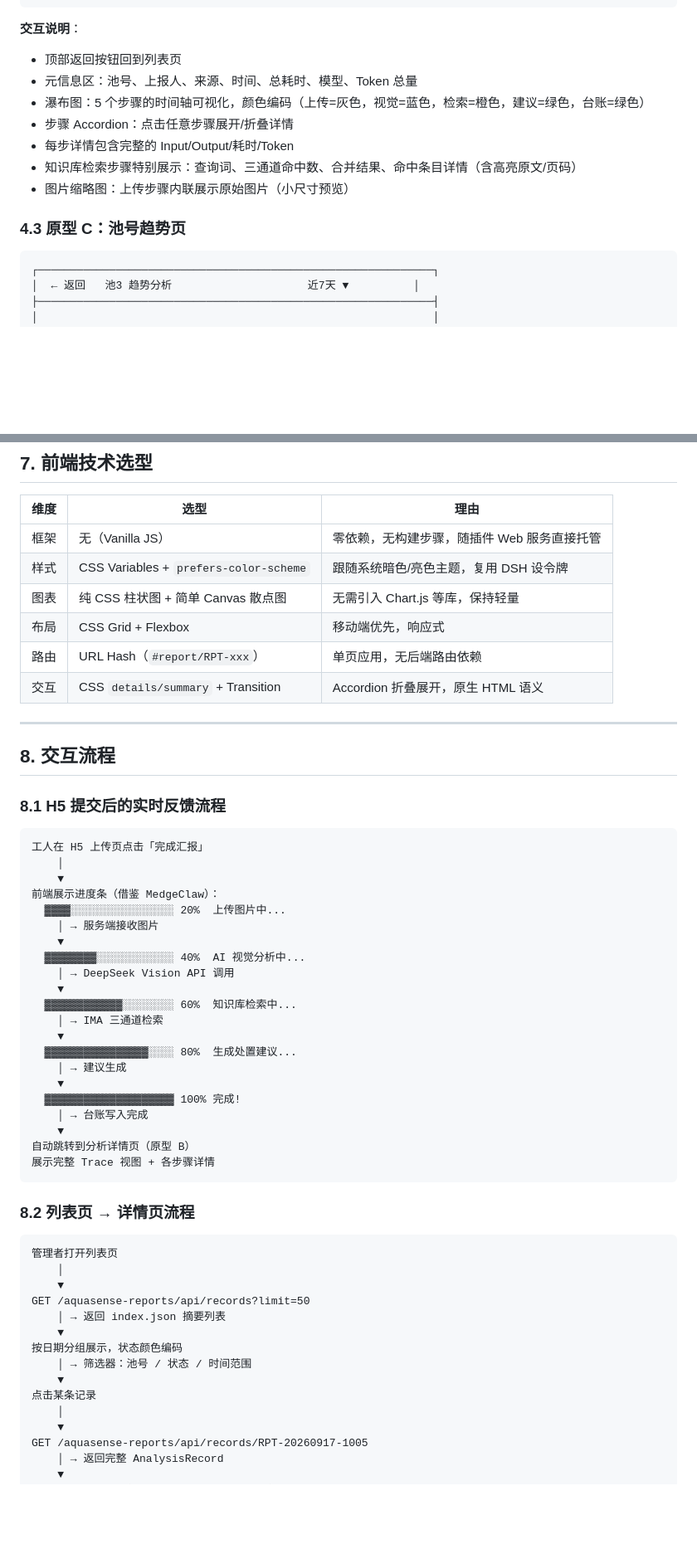
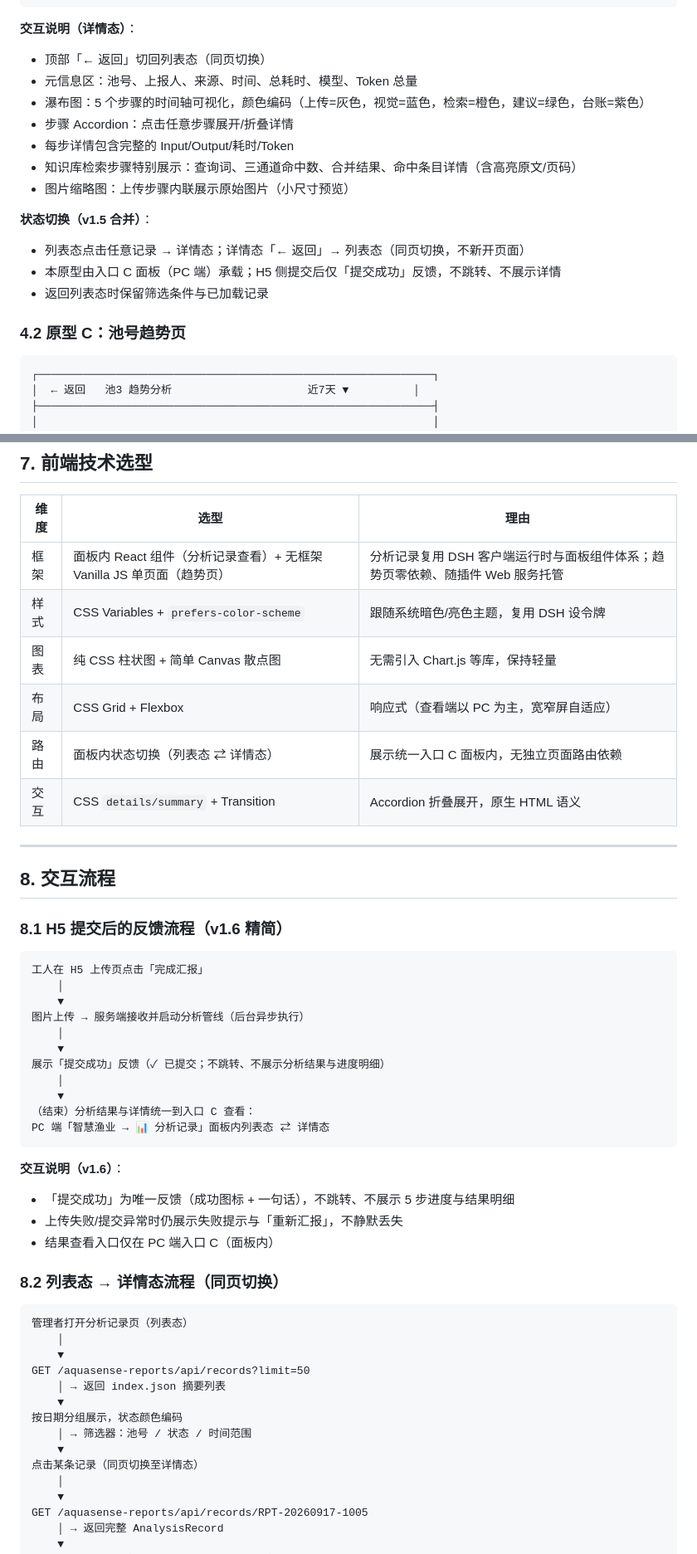
Before and after one commit to G00F000/dsh-aquasense, a Markdown page: docs/r8-traceability-requirements.md, 2 parts joined by grey strips. Shown at 83% size. Rendered like a GitHub page; blank space fills up the shorter version.

````diff
--- a/docs/r8-traceability-requirements.md
+++ b/docs/r8-traceability-requirements.md
@@ -267,16 +273,21 @@ AquaSense 的 AI 分析管线（图片 → 视觉分析 → 知识库检索 →
 └─────────────────────────────────────────────────────────────┘
 ```
 
-**交互说明**：
-- 顶部返回按钮回到列表页
+**交互说明（详情态）**：
+- 顶部「← 返回」切回列表态（同页切换）
 - 元信息区：池号、上报人、来源、时间、总耗时、模型、Token 总量
-- 瀑布图：5 个步骤的时间轴可视化，颜色编码（上传=灰色，视觉=蓝色，检索=橙色，建议=绿色，台账=绿色）
+- 瀑布图：5 个步骤的时间轴可视化，颜色编码（上传=灰色，视觉=蓝色，检索=橙色，建议=绿色，台账=紫色）
 - 步骤 Accordion：点击任意步骤展开/折叠详情
 - 每步详情包含完整的 Input/Output/耗时/Token
 - 知识库检索步骤特别展示：查询词、三通道命中数、合并结果、命中条目详情（含高亮原文/页码）
 - 图片缩略图：上传步骤内联展示原始图片（小尺寸预览）
 
-### 4.3 原型 C：池号趋势页
+**状态切换（v1.5 合并）**：
+- 列表态点击任意记录 → 详情态；详情态「← 返回」→ 列表态（同页切换，不新开页面）
+- 本原型由入口 C 面板（PC 端）承载；H5 侧提交后仅「提交成功」反馈，不跳转、不展示详情
+- 返回列表态时保留筛选条件与已加载记录
+
+### 4.2 原型 C：池号趋势页
 
 ```
 ┌─────────────────────────────────────────────────────────────┐
@@ -517,47 +528,42 @@ interface AnalysisIndex {
 
 | 维度 | 选型 | 理由 |
 |------|------|------|
-| 框架 | 无（Vanilla JS） | 零依赖，无构建步骤，随插件 Web 服务直接托管 |
+| 框架 | 面板内 React 组件（分析记录查看）+ 无框架 Vanilla JS 单页面（趋势页） | 分析记录复用 DSH 客户端运行时与面板组件体系；趋势页零依赖、随插件 Web 服务托管 |
 | 样式 | CSS Variables + `prefers-color-scheme` | 跟随系统暗色/亮色主题，复用 DSH 设令牌 |
 | 图表 | 纯 CSS 柱状图 + 简单 Canvas 散点图 | 无需引入 Chart.js 等库，保持轻量 |
-| 布局 | CSS Grid + Flexbox | 移动端优先，响应式 |
-| 路由 | URL Hash（`#report/RPT-xxx`） | 单页应用，无后端路由依赖 |
+| 布局 | CSS Grid + Flexbox | 响应式（查看端以 PC 为主，宽窄屏自适应） |
+| 路由 | 面板内状态切换（列表态 ⇄ 详情态） | 展示统一入口 C 面板内，无独立页面路由依赖 |
 | 交互 | CSS `details/summary` + Transition | Accordion 折叠展开，原生 HTML 语义 |
 
 ---
 
 ## 8. 交互流程
 
-### 8.1 H5 提交后的实时反馈流程
+### 8.1 H5 提交后的反馈流程（v1.6 精简）
 
 ```
 工人在 H5 上传页点击「完成汇报」
     │
     ▼
-前端展示进度条（借鉴 MedgeClaw）：
-  ▓▓▓▓░░░░░░░░░░░░░░░░ 20%  上传图片中...
-    │ → 服务端接收图片
+图片上传 → 服务端接收并启动分析管线（后台异步执行）
+    │
     ▼
-  ▓▓▓▓▓▓▓▓░░░░░░░░░░░░ 40%  AI 视觉分析中...
-    │ → DeepSeek Vision API 调用
+展示「提交成功」反馈（✓ 已提交；不跳转、不展示分析结果与进度明细）
+    │
     ▼
-  ▓▓▓▓▓▓▓▓▓▓▓▓░░░░░░░░ 60%  知识库检索中...
-    │ → IMA 三通道检索
-    ▼
-  ▓▓▓▓▓▓▓▓▓▓▓▓▓▓▓▓░░░░ 80%  生成处置建议...
-    │ → 建议生成
-    ▼
-  ▓▓▓▓▓▓▓▓▓▓▓▓▓▓▓▓▓▓▓▓ 100% 完成!
-    │ → 台账写入完成
-    ▼
-自动跳转到分析详情页（原型 B）
-展示完整 Trace 视图 + 各步骤详情
+（结束）分析结果与详情统一到入口 C 查看：
+PC 端「智慧渔业 → 📊 分析记录」面板内列表态 ⇄ 详情态
 ```
 
-### 8.2 列表页 → 详情页流程
+**交互说明（v1.6）**：
+- 「提交成功」为唯一反馈（成功图标 + 一句话），不跳转、不展示 5 步进度与结果明细
+- 上传失败/提交异常时仍展示失败提示与「重新汇报」，不静默丢失
+- 结果查看入口仅在 PC 端入口 C（面板内）
+
+### 8.2 列表态 → 详情态流程（同页切换）
 
 ```
-管理者打开列表页
+管理者打开分析记录页（列表态）
     │
     ▼
 GET /aquasense-reports/api/records?limit=50
@@ -566,7 +572,7 @@ GET /aquasense-reports/api/records?limit=50
 按日期分组展示，状态颜色编码
     │ → 筛选器：池号 / 状态 / 时间范围
     ▼
-点击某条记录
+点击某条记录（同页切换至详情态）
     │
     ▼
 GET /aquasense-reports/api/records/RPT-20260917-1005
````
Also changed, not shown: other parts of docs/r8-traceability-requirements.md (+36 -30 lines).
